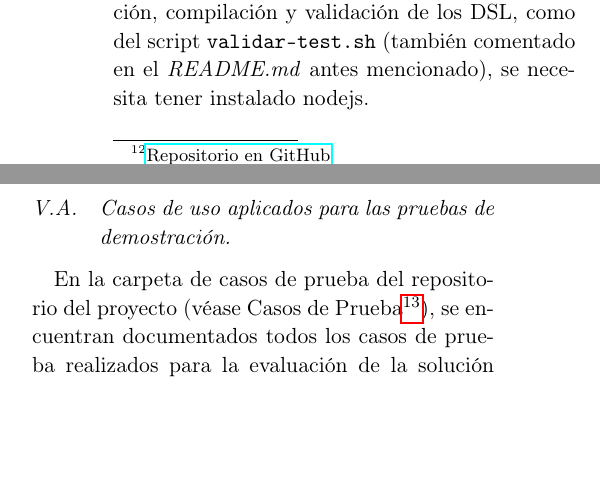
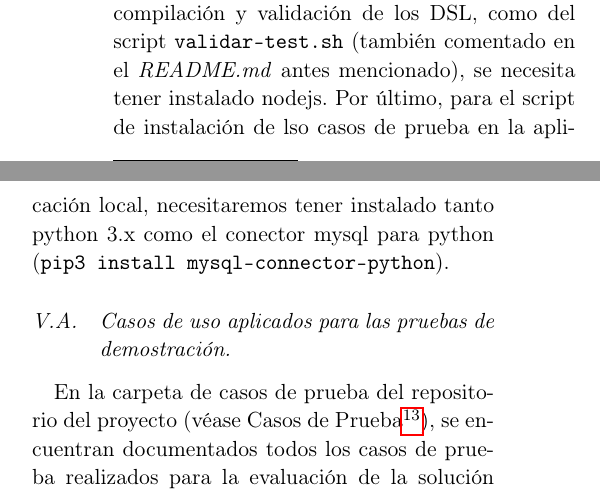
Before and after one commit to ferquete/mdaa-uned, a LaTeX paper (_DOCUMENTACION/articulo/latex/main.tex, which reads _DOCUMENTACION/articulo/latex/capitulos/descripcion_detallada_solucion.tex): two parts of the columns of page 8 of 10, joined at a grey line, cut so that both start at the same text, the shorter picture padded with empty space. Compiled offline with pdfLaTeX.

Commit message:
Actualización documentación

```diff
--- a/_DOCUMENTACION/articulo/latex/capitulos/descripcion_detallada_solucion.tex
+++ b/_DOCUMENTACION/articulo/latex/capitulos/descripcion_detallada_solucion.tex
@@ -46,7 +46,7 @@ La herramienta desarrollada, MDAA (Model Driven Development Audio), imprescindib
 
 En el repositorio del proyecto (véase Repositorio en GitHub\footnote{\href{\urlProyecto}{Repositorio en GitHub}}), se incluye un fichero \texttt{README.md} que resume todo el trabajo realizado respecto de las herramientas implementadas y su uso. Esta guía también sirve como base para navegar por los distintos apartados, scripts ejecutables y manuales de las herramientas implementadas. Por otro lado, el código fuente tanto de los DSL como de la herramienta MDAA se encuentra exhaustivamente documentado, empleando el estándar Javadoc para el código desarrollado en Java (tecnología usada para el \textit{backend}) y JSDoc para las secciones implementadas en VUE/TypeScript (tecnología usada para el \textit{frontend}).
 
-Para la ejecución local del proyecto MDAA, necesitaremos tener instalado docker compose. Como se podrá ver en el \textit{README.md} antes mencionado, tendremos una serie de scripts que facilitarán tanto la ejecución de la herramienta como la comprobación de los DSLs desarrollados, así como utilizades como el incluir los casos de uso en el entorno local instalado. Para ejecutarlos, se necesita una terminal linux-like (como puede ser la terminal de Linux, WSL de Windows, o la terminal de MacOS). Para la ejecución, compilación y validación de los DSL, como del script \texttt{validar-test.sh} (también comentado en el \textit{README.md} antes mencionado), se necesita tener instalado nodejs.
+Para la ejecución local del proyecto MDAA, necesitaremos tener instalado docker compose. Como se podrá ver en el \textit{README.md} antes mencionado, tendremos una serie de scripts que facilitarán tanto la ejecución de la herramienta como la comprobación de los DSLs desarrollados, así como utilizades como el incluir los casos de uso en el entorno local instalado. Para ejecutarlos, se necesita una terminal linux-like (como puede ser la terminal de Linux, WSL de Windows, o la terminal de MacOS). Para la ejecución, compilación y validación de los DSL, como del script \texttt{validar-test.sh} (también comentado en el \textit{README.md} antes mencionado), se necesita tener instalado nodejs. Por último, para el script de instalación de lso casos de prueba en la aplicación local, necesitaremos tener instalado tanto python 3.x como el conector mysql para python (\texttt{pip3 install mysql-connector-python}).
 
 
 
```
Also changed, not shown: README.md, _DOCUMENTACION/articulo/latex/main.pdf.
